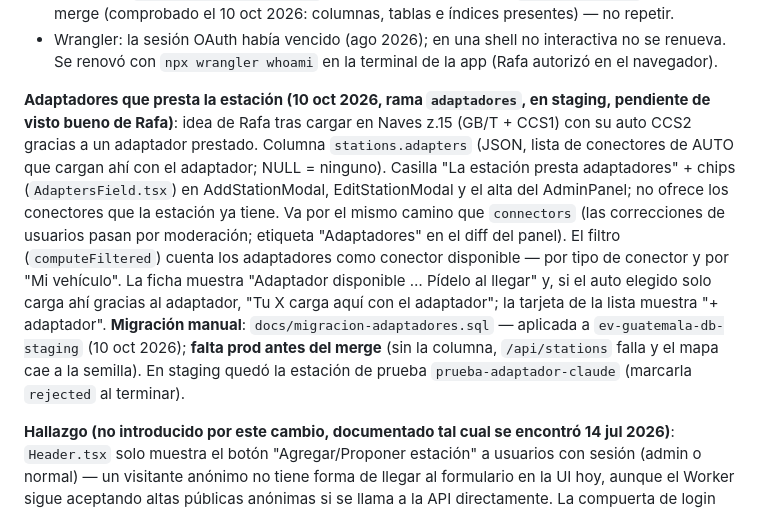
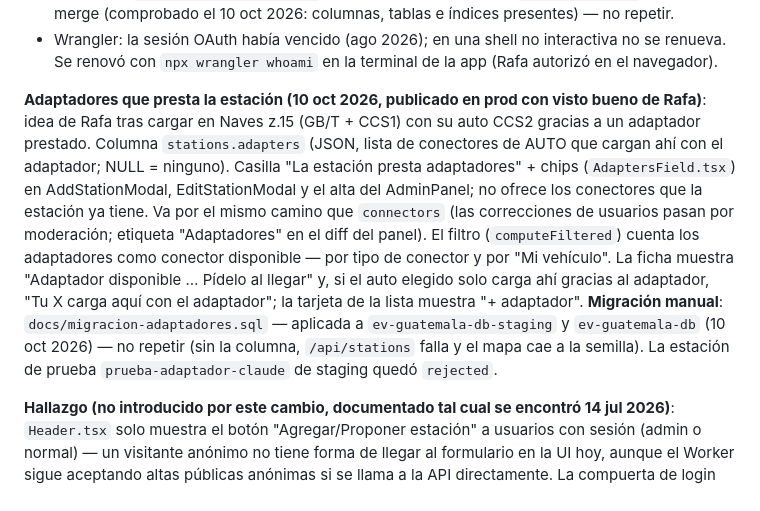
Before and after one commit to rafamejiaai360-cyber/ev-guatemala-map, a Markdown page: CLAUDE.md, the part around the change. Drawn GitHub-style.

Commit message:
Actualizar notas: adaptadores publicados
Co-Authored-By: Claude Opus 5.5 <noreply@anthropic.com>

```diff
--- a/CLAUDE.md
+++ b/CLAUDE.md
@@ -606,8 +606,8 @@ a desconocidos en su casa. Decisiones acordadas con él:
   interactiva no se renueva. Se renovó con `npx wrangler whoami` en la
   terminal de la app (Rafa autorizó en el navegador).
 
-**Adaptadores que presta la estación (10 oct 2026, rama `adaptadores`, en
-staging, pendiente de visto bueno de Rafa)**: idea de Rafa tras cargar en Naves
+**Adaptadores que presta la estación (10 oct 2026, publicado en prod con
+visto bueno de Rafa)**: idea de Rafa tras cargar en Naves
 z.15 (GB/T + CCS1) con su auto CCS2 gracias a un adaptador prestado. Columna
 `stations.adapters` (JSON, lista de conectores de AUTO que cargan ahí con el
 adaptador; NULL = ninguno). Casilla "La estación presta adaptadores" + chips
@@ -620,10 +620,9 @@ cuenta los adaptadores como conector disponible — por tipo de conector y por
 si el auto elegido solo carga ahí gracias al adaptador, "Tu X carga aquí con
 el adaptador"; la tarjeta de la lista muestra "+ adaptador". **Migración
 manual**: `docs/migracion-adaptadores.sql` — aplicada a
-`ev-guatemala-db-staging` (10 oct 2026); **falta prod antes del merge** (sin la
-columna, `/api/stations` falla y el mapa cae a la semilla). En staging quedó
-la estación de prueba `prueba-adaptador-claude` (marcarla `rejected` al
-terminar).
+`ev-guatemala-db-staging` y `ev-guatemala-db` (10 oct 2026) — no repetir
+(sin la columna, `/api/stations` falla y el mapa cae a la semilla). La
+estación de prueba `prueba-adaptador-claude` de staging quedó `rejected`.
 
 **Hallazgo (no introducido por este cambio, documentado tal cual se encontró
 14 jul 2026)**: `Header.tsx` solo muestra el botón "Agregar/Proponer estación"
```
